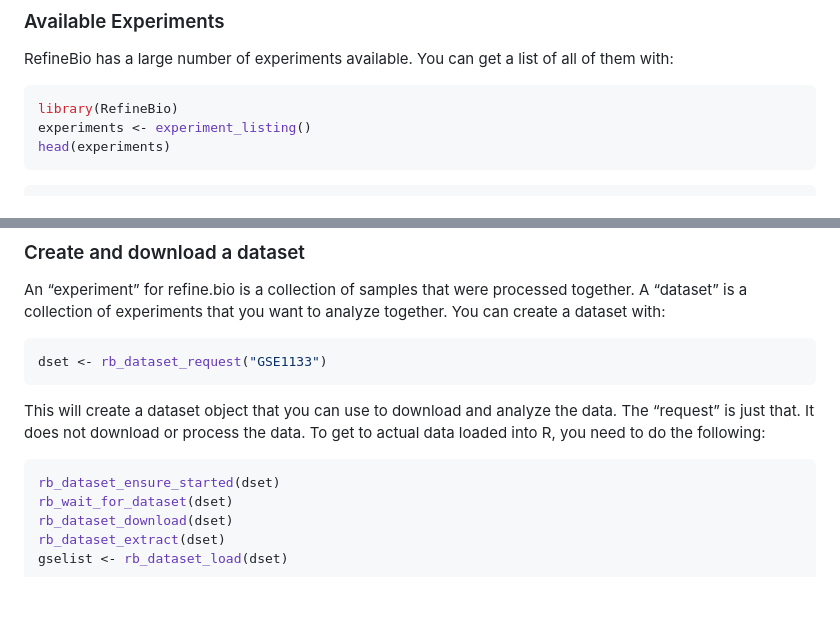
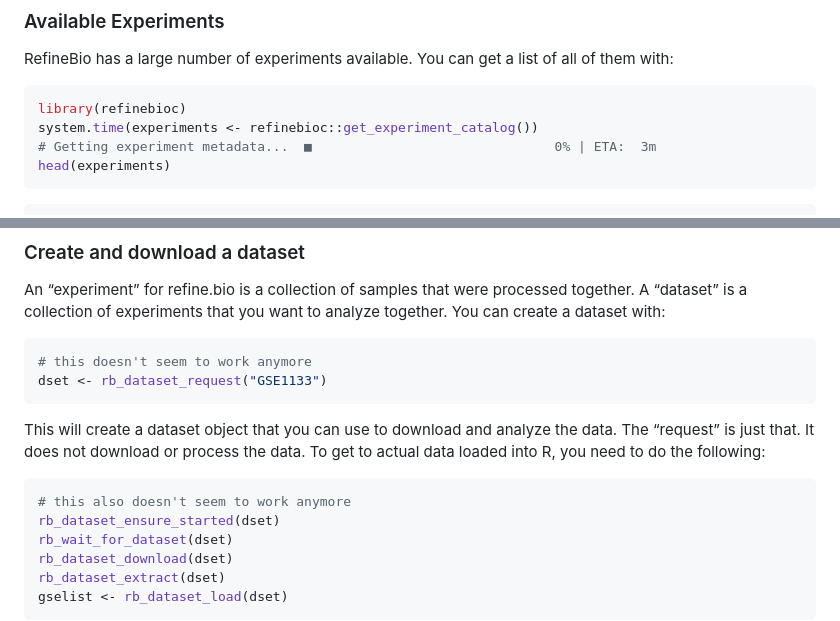
Before and after one commit to seandavi/refinebioc, a Markdown page: README.md, 2 parts joined by grey strips. GitHub-like rendering; blank space fills up the shorter version.

Commit message:
Update README.md
noticed some changes while testing, documented here

````diff
--- a/README.md
+++ b/README.md
@@ -34,8 +34,9 @@ RefineBio has a large number of experiments available. You can get a
 list of all of them with:
 
 ``` r
-library(RefineBio)
-experiments <- experiment_listing()
+library(refinebioc)
+system.time(experiments <- refinebioc::get_experiment_catalog())
+# Getting experiment metadata...  ■                               0% | ETA:  3m
 head(experiments)
 ```
 
@@ -85,6 +86,7 @@ processed together. A “dataset” is a collection of experiments that you
 want to analyze together. You can create a dataset with:
 
 ``` r
+# this doesn't seem to work anymore
 dset <- rb_dataset_request("GSE1133")
 ```
 
@@ -94,6 +96,7 @@ process the data. To get to actual data loaded into R, you need to do
 the following:
 
 ``` r
+# this also doesn't seem to work anymore
 rb_dataset_ensure_started(dset)
 rb_wait_for_dataset(dset)
 rb_dataset_download(dset)
````
